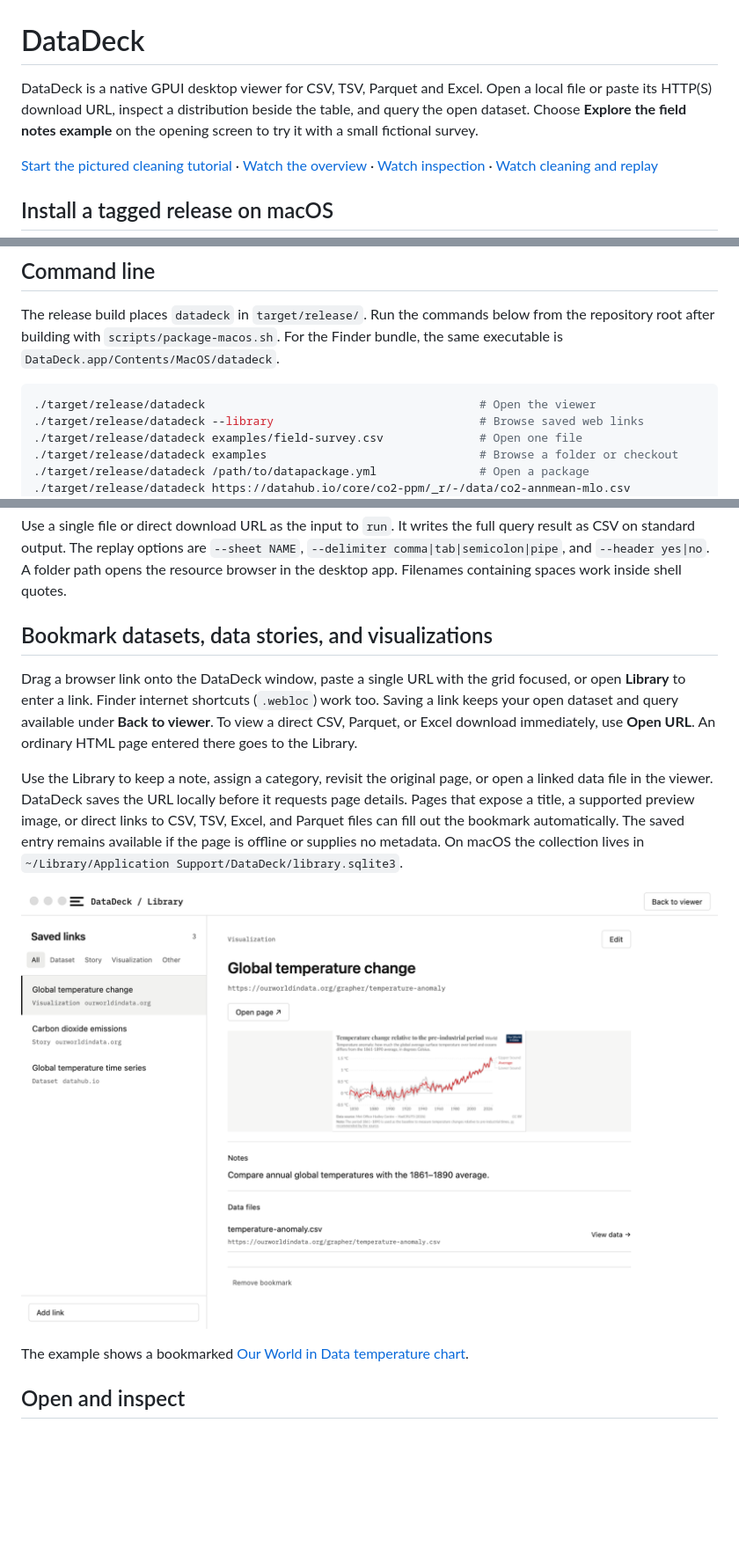
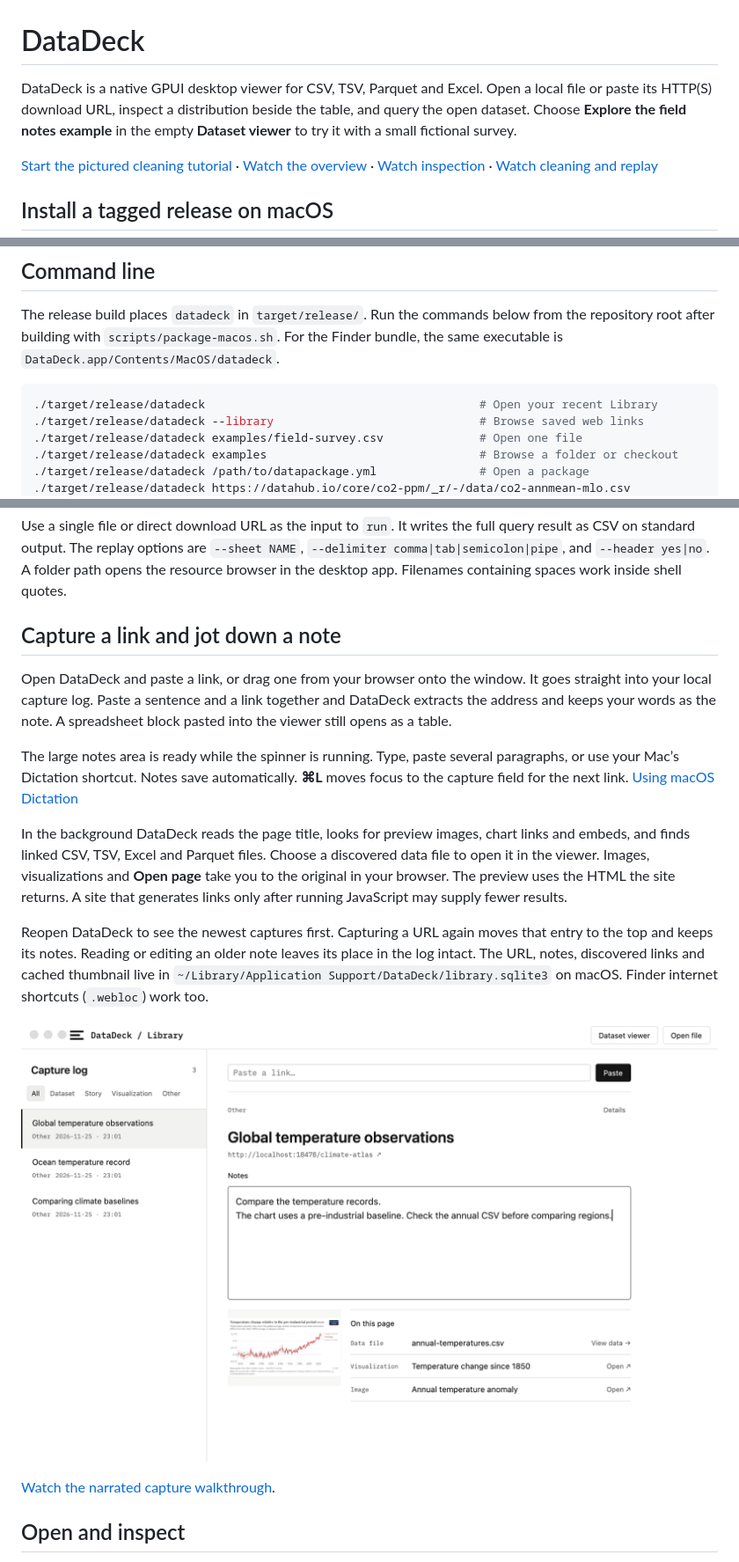
Before and after one commit to datasets/datadeck, a Markdown page: README.md, 3 parts joined by grey strips. Shown at 88% size. Rendered like a GitHub page; pictures changed too: docs/images/bookmark-library.png; blank space fills up the shorter version.

Commit message:
Show the paste-and-go workflow in the pictured guide and narrated demo

````diff
--- a/README.md
+++ b/README.md
@@ -1,6 +1,6 @@
 # DataDeck
 
-DataDeck is a native GPUI desktop viewer for CSV, TSV, Parquet and Excel. Open a local file or paste its HTTP(S) download URL, inspect a distribution beside the table, and query the open dataset. Choose **Explore the field notes example** on the opening screen to try it with a small fictional survey.
+DataDeck is a native GPUI desktop viewer for CSV, TSV, Parquet and Excel. Open a local file or paste its HTTP(S) download URL, inspect a distribution beside the table, and query the open dataset. Choose **Explore the field notes example** in the empty **Dataset viewer** to try it with a small fictional survey.
 
 [Start the pictured cleaning tutorial](docs/quickstart.md) · [Watch the overview](docs/videos/overview.mp4) · [Watch inspection](docs/videos/inspect.mp4) · [Watch cleaning and replay](docs/videos/clean.mp4)
 
@@ -30,7 +30,7 @@ cargo run --locked -- https://datahub.io/core/co2-ppm/_r/-/data/co2-annmean-mlo.
 The release build places `datadeck` in `target/release/`. Run the commands below from the repository root after building with `scripts/package-macos.sh`. For the Finder bundle, the same executable is `DataDeck.app/Contents/MacOS/datadeck`.
 
 ```sh
-./target/release/datadeck                                        # Open the viewer
+./target/release/datadeck                                        # Open your recent Library
 ./target/release/datadeck --library                              # Browse saved web links
 ./target/release/datadeck examples/field-survey.csv              # Open one file
 ./target/release/datadeck examples                               # Browse a folder or checkout
@@ -44,15 +44,19 @@ For a `datadeck` command on your Rust toolchain’s PATH, run `cargo install --p
 
 Use a single file or direct download URL as the input to `run`. It writes the full query result as CSV on standard output. The replay options are `--sheet NAME`, `--delimiter comma|tab|semicolon|pipe`, and `--header yes|no`. A folder path opens the resource browser in the desktop app. Filenames containing spaces work inside shell quotes.
 
-## Bookmark datasets, data stories, and visualizations
+## Capture a link and jot down a note
 
-Drag a browser link onto the DataDeck window, paste a single URL with the grid focused, or open **Library** to enter a link. Finder internet shortcuts (`.webloc`) work too. Saving a link keeps your open dataset and query available under **Back to viewer**. To view a direct CSV, Parquet, or Excel download immediately, use **Open URL**. An ordinary HTML page entered there goes to the Library.
+Open DataDeck and paste a link, or drag one from your browser onto the window. It goes straight into your local capture log. Paste a sentence and a link together and DataDeck extracts the address and keeps your words as the note. A spreadsheet block pasted into the viewer still opens as a table.
 
-Use the Library to keep a note, assign a category, revisit the original page, or open a linked data file in the viewer. DataDeck saves the URL locally before it requests page details. Pages that expose a title, a supported preview image, or direct links to CSV, TSV, Excel, and Parquet files can fill out the bookmark automatically. The saved entry remains available if the page is offline or supplies no metadata. On macOS the collection lives in `~/Library/Application Support/DataDeck/library.sqlite3`.
+The large notes area is ready while the spinner is running. Type, paste several paragraphs, or use your Mac’s Dictation shortcut. Notes save automatically. **⌘L** moves focus to the capture field for the next link. [Using macOS Dictation](https://support.apple.com/guide/mac-help/mh40584/mac)
 
-![The Library with a saved temperature visualization, a personal note and a linked CSV](docs/images/bookmark-library.png)
+In the background DataDeck reads the page title, looks for preview images, chart links and embeds, and finds linked CSV, TSV, Excel and Parquet files. Choose a discovered data file to open it in the viewer. Images, visualizations and **Open page** take you to the original in your browser. The preview uses the HTML the site returns. A site that generates links only after running JavaScript may supply fewer results.
 
-The example shows a bookmarked [Our World in Data temperature chart](https://ourworldindata.org/grapher/temperature-anomaly).
+Reopen DataDeck to see the newest captures first. Capturing a URL again moves that entry to the top and keeps its notes. Reading or editing an older note leaves its place in the log intact. The URL, notes, discovered links and cached thumbnail live in `~/Library/Application Support/DataDeck/library.sqlite3` on macOS. Finder internet shortcuts (`.webloc`) work too.
+
+![The capture log with notes, a page preview and discovered links](docs/images/bookmark-library.png)
+
+[Watch the narrated capture walkthrough](docs/videos/library.mp4).
 
 ## Open and inspect
 
````
Also changed, not shown: DESIGN.md (+1 -1 lines), changelog/2026-11-25-capture-inbox.md (added, +7 -0 lines), docs/quickstart.md (+1 -1 lines), 1 other file.
